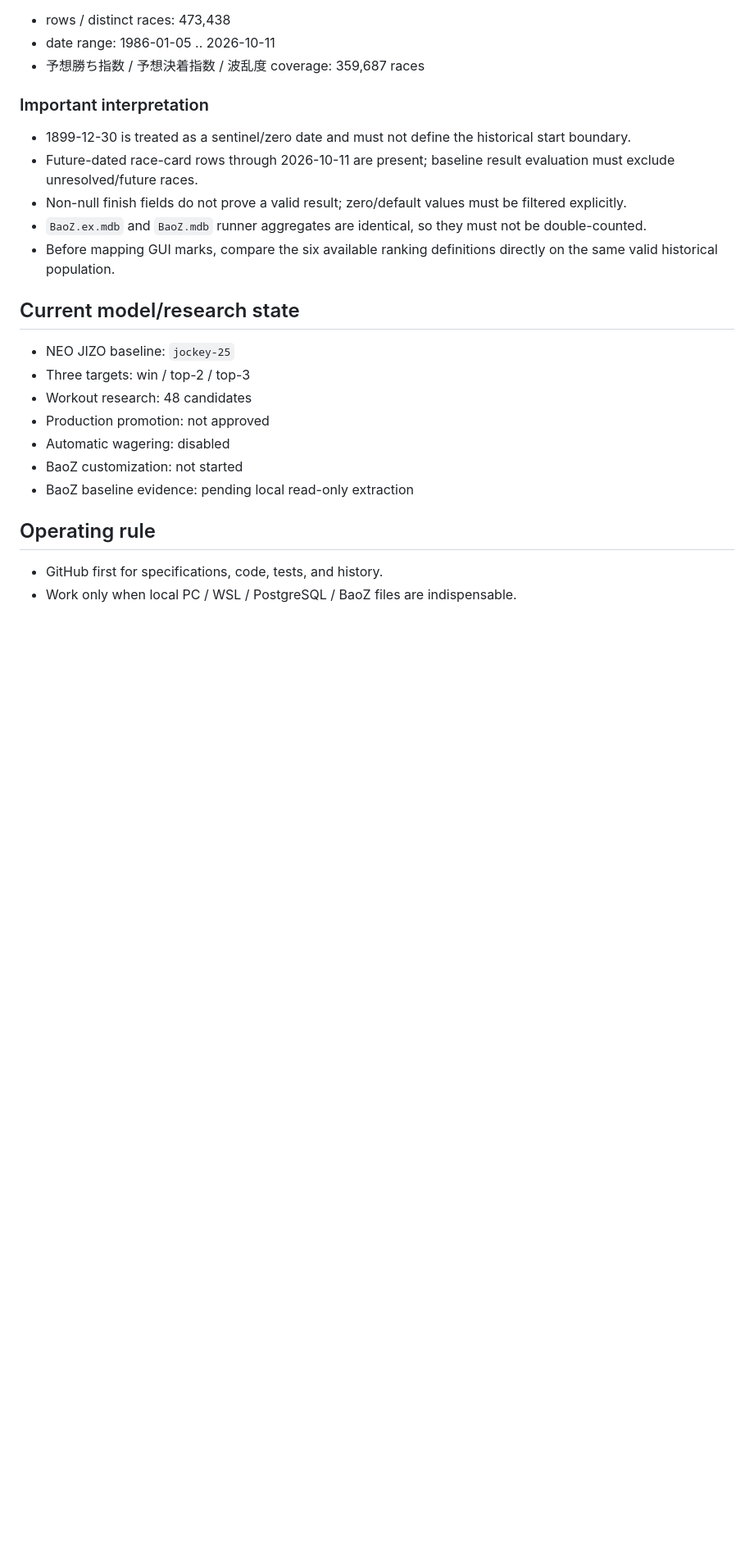
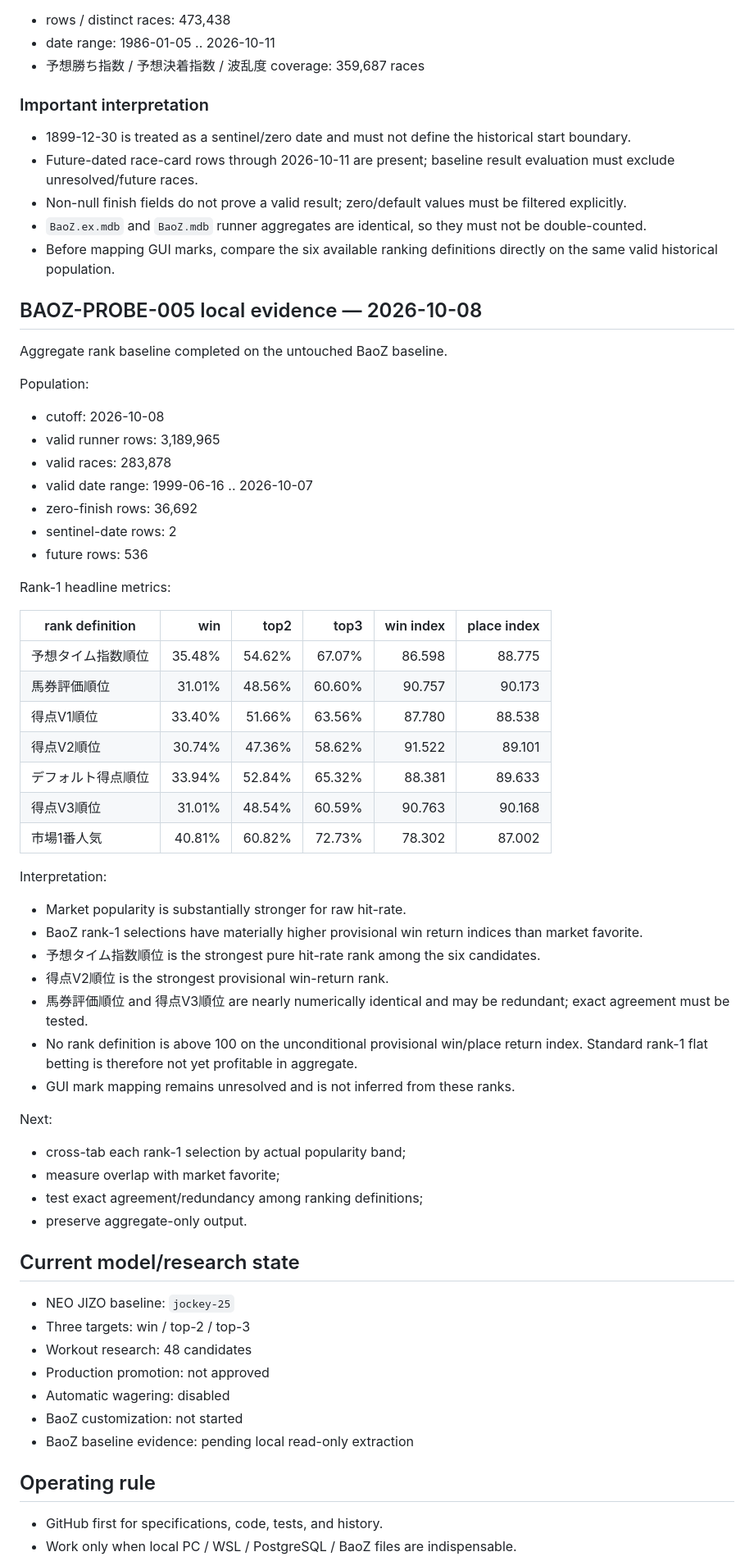
Before and after one commit to umanari1919/umanari-keiba, a Markdown page: CURRENT_STATE.md, the part around the change. Shown at 82% size. Rendered like a GitHub page; blank space fills up the shorter version.

Commit message:
docs: record BaoZ rank baseline evidence

```diff
--- a/CURRENT_STATE.md
+++ b/CURRENT_STATE.md
@@ -200,6 +200,49 @@ Rank=1 counts:
 - `BaoZ.ex.mdb` and `BaoZ.mdb` runner aggregates are identical, so they must not be double-counted.
 - Before mapping GUI marks, compare the six available ranking definitions directly on the same valid historical population.
 
+## BAOZ-PROBE-005 local evidence — 2026-10-08
+
+Aggregate rank baseline completed on the untouched BaoZ baseline.
+
+Population:
+
+- cutoff: 2026-10-08
+- valid runner rows: 3,189,965
+- valid races: 283,878
+- valid date range: 1999-06-16 .. 2026-10-07
+- zero-finish rows: 36,692
+- sentinel-date rows: 2
+- future rows: 536
+
+Rank-1 headline metrics:
+
+| rank definition | win | top2 | top3 | win index | place index |
+|---|---:|---:|---:|---:|---:|
+| 予想タイム指数順位 | 35.48% | 54.62% | 67.07% | 86.598 | 88.775 |
+| 馬券評価順位 | 31.01% | 48.56% | 60.60% | 90.757 | 90.173 |
+| 得点V1順位 | 33.40% | 51.66% | 63.56% | 87.780 | 88.538 |
+| 得点V2順位 | 30.74% | 47.36% | 58.62% | 91.522 | 89.101 |
+| デフォルト得点順位 | 33.94% | 52.84% | 65.32% | 88.381 | 89.633 |
+| 得点V3順位 | 31.01% | 48.54% | 60.59% | 90.763 | 90.168 |
+| 市場1番人気 | 40.81% | 60.82% | 72.73% | 78.302 | 87.002 |
+
+Interpretation:
+
+- Market popularity is substantially stronger for raw hit-rate.
+- BaoZ rank-1 selections have materially higher provisional win return indices than market favorite.
+- 予想タイム指数順位 is the strongest pure hit-rate rank among the six candidates.
+- 得点V2順位 is the strongest provisional win-return rank.
+- 馬券評価順位 and 得点V3順位 are nearly numerically identical and may be redundant; exact agreement must be tested.
+- No rank definition is above 100 on the unconditional provisional win/place return index. Standard rank-1 flat betting is therefore not yet profitable in aggregate.
+- GUI mark mapping remains unresolved and is not inferred from these ranks.
+
+Next:
+
+- cross-tab each rank-1 selection by actual popularity band;
+- measure overlap with market favorite;
+- test exact agreement/redundancy among ranking definitions;
+- preserve aggregate-only output.
+
 ## Current model/research state
 
 - NEO JIZO baseline: `jockey-25`
```
